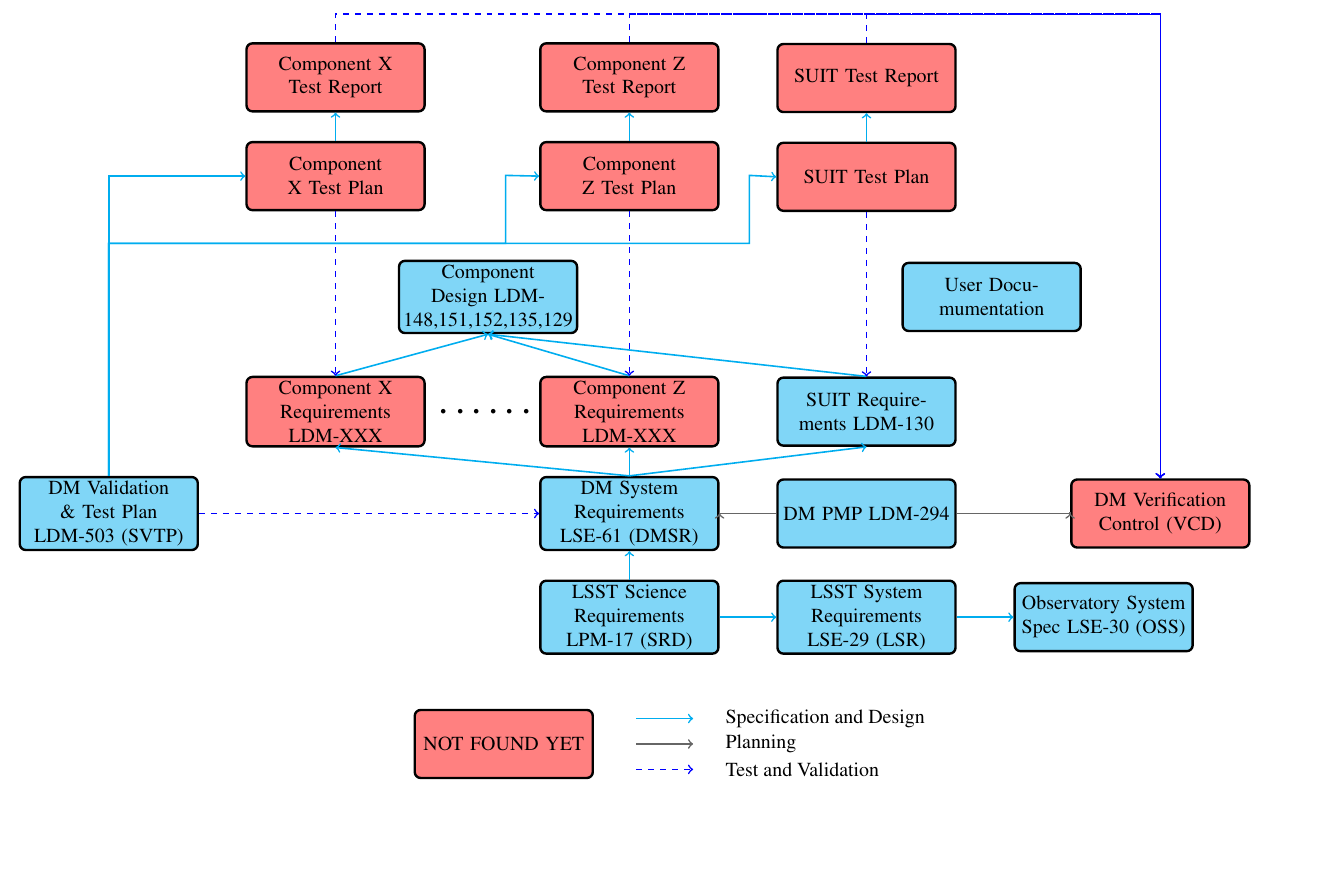
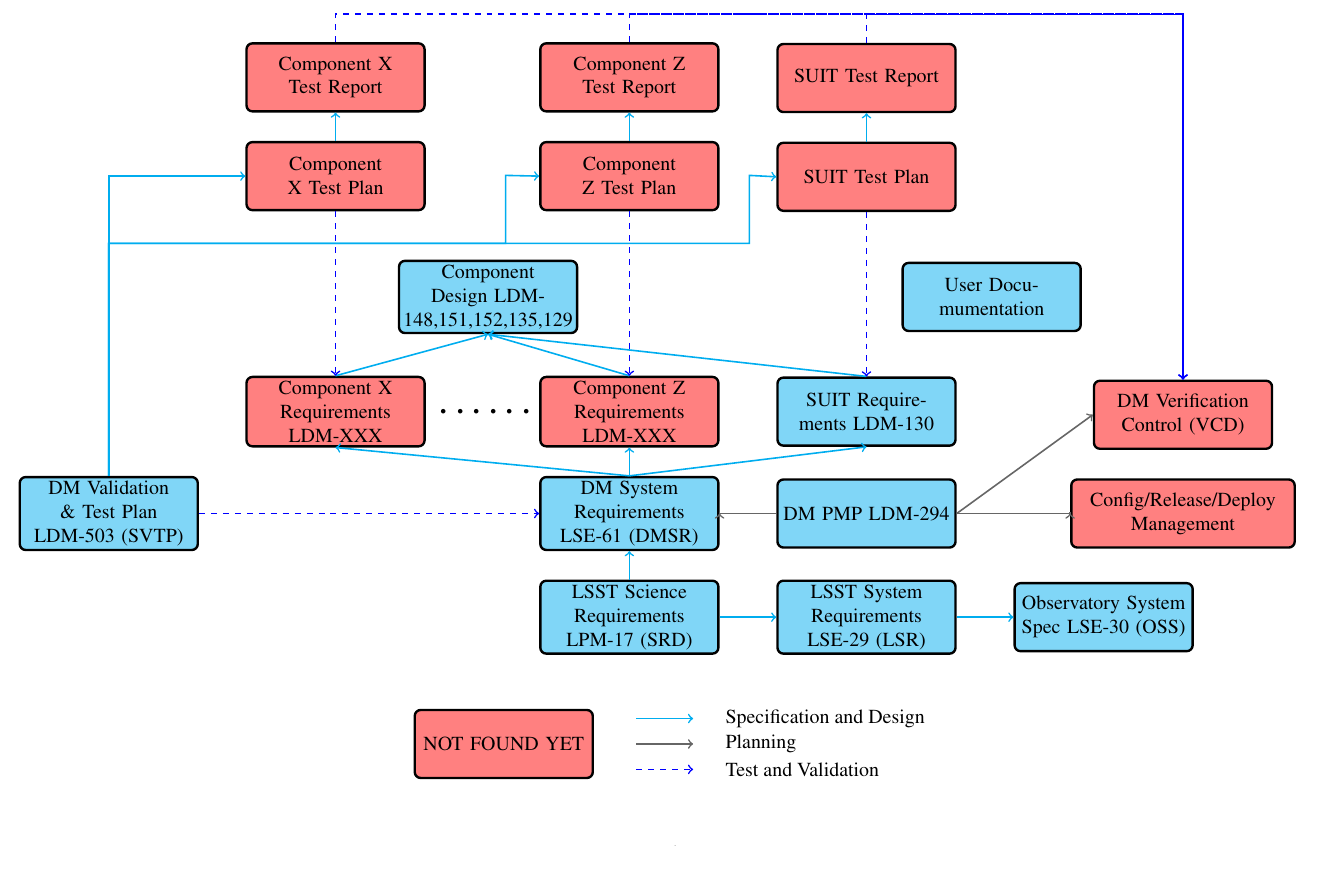
Before and after one commit to lsst-dm/images, a LaTeX document (DocTree.tex): part of the page, cut so that both start at the same text. Compiled offline with pdfLaTeX.

Commit message:
add release/confog plan

```diff
--- a/DocTree.tex
+++ b/DocTree.tex
@@ -12,10 +12,10 @@
 \usetikzlibrary{positioning,arrows,shapes,decorations.shapes,shapes.arrows}
 \usetikzlibrary{backgrounds,calc}
 
-\usepackage[paperwidth=31cm,paperheight=155mm,
+\usepackage[paperwidth=24cm,paperheight=15cm,
 left=-2mm,top=3mm,bottom=0mm,right=0mm,
-noheadfoot,marginparwidth=0pt,includemp=false,
-textwidth=30cm,textheight=50mm]{geometry}
+noheadfoot,marginparwidth=0pt,includemp=false
+]{geometry}
 
 
 \newcommand\showpage{%
@@ -53,7 +53,8 @@
 	\node (dmreq) [docbox, above=5mm of scireq.north] { DM System Requirements  LSE-61 (DMSR)};
 	\node (svtp) [docbox, left=60mm of dmreq.west] { DM  Validation \& Test Plan LDM-503 (SVTP)};
     \node (pmp) [docbox, right=10mm of dmreq.east] { DM PMP LDM-294};
-    \node (vcd) [docboxm, right=20mm of pmp.east] { DM Verification Control (VCD)};
+    \node (crd) [docboxm, text width=38mm,  right=20mm of pmp.east] {Config/Release/Deploy Management };
+    \node (vcd) [docboxm, above=5mm of crd.north] { DM Verification Control (VCD)};
 
     \node (compz) [docboxm, above=5mm of dmreq.north] { Component Z Requirements LDM-XXX};
     \node (compx) [docboxm, left=20mm of compz] { Component X Requirements LDM-XXX};
@@ -101,7 +102,8 @@
    \draw[dline] (suitt.north) to (suittr.south);
 
    \draw[pline] (pmp.west) -|  (dmreq.east);
-   \draw[pline] (pmp.east) -|  (vcd.west);
+   \draw[pline] (pmp.east) -- (vcd.west);
+   \draw[pline] (pmp.east) -|  (crd.west);
 
 
 
```
Also changed, not shown: DocTree.pdf.
